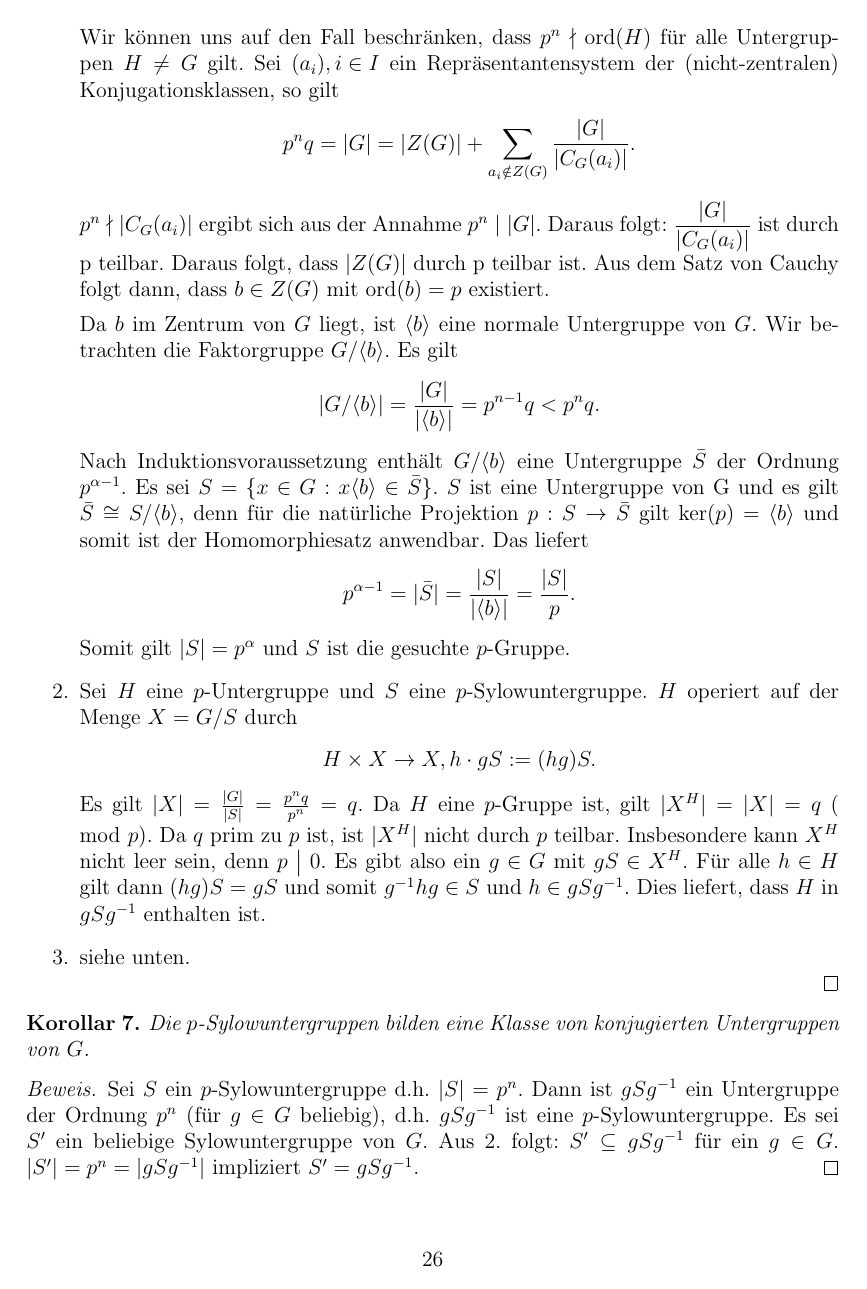
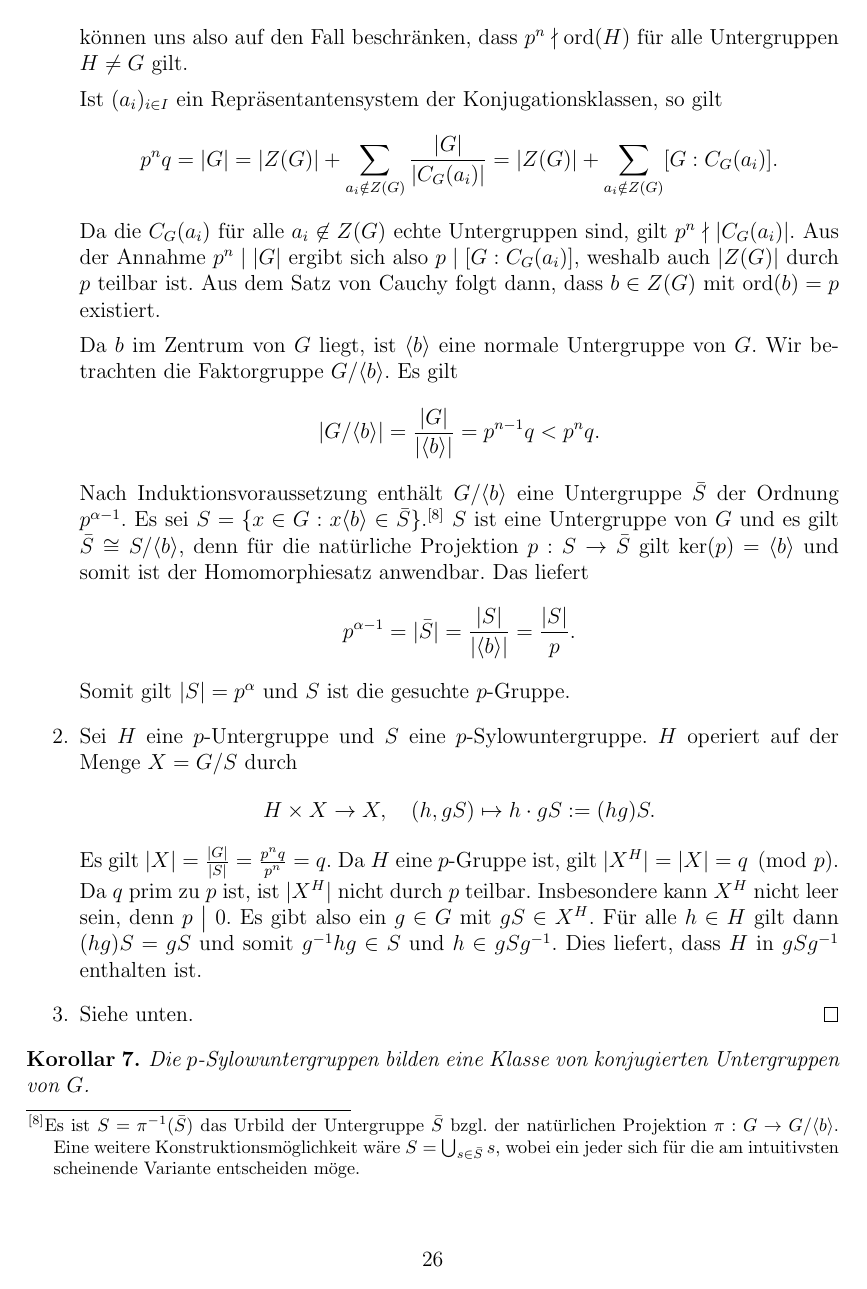
Before and after one commit to sbechtel/eida-skript, a LaTeX document (skript.tex): page 26 of 38 before the commit and page 26 of 39 after it. Compiled offline with pdfLaTeX.

Commit message:
Weiter aufgeräumt

```diff
--- a/skript.tex
+++ b/skript.tex
@@ -1352,33 +1355,35 @@ Aber: Wenn \(h\) ein Teiler von $\ord(G)$ ist, existiert dann auch eine Untergru
 \begin{proof}
 \begin{enumerate}
 \item Wir zeigen dies durch Induktion auf $\ord(G)$.
-Wir nehmen an, dass die Aussage für alle Gruppen gilt, deren Ordnung kleiner als \(\ord(G)\) ist.
-Wenn G eine echte Untergruppe H enthält, wobei $|H|$ durch p teilbar ist, existiert nach der Induktionsvoraussetzung eine Untergruppe von H von der Ordnung $p^\alpha$.(fertig)
-%FIXME Damit die im Beweis vorgenommene Fallunterscheidung gilt, sollte angenommen werden, dass |H| durch p^n teilbar ist!
-
-Wir können uns auf den Fall beschränken, dass $p^n \nmid \ord(H)$ für alle Untergruppen $H\neq G$ gilt.
-Sei $(a_{i}),{i \in I}$ ein Repräsentantensystem der (nicht-zentralen) Konjugationsklassen, so gilt
-\[ p^n q=|G|=|Z(G)|+\sum_{a_{i}\notin Z(G)}\dfrac{|G|}{|C_{G}(a_{i})|}. \]
-$p^n \nmid |C_{G}(a_{i})|$ ergibt sich aus der Annahme $p^n \mid |G|$.  %FIXME: Folgt eher aus der Annahme, p^n \nmid \ord(H) f.a. Untergruppen (Fabian)
-Daraus folgt: $\dfrac{|G|}{|C_{G}(a_{i})|}$ ist durch p teilbar.
-%Verbesserungsvorschlag:
-%Da nach Voraussetzung $p^n \nmid |C_{G}(a_{i})|$, ergibt sich mit der Annahme $p^n \divides |G|$, dass $\dfrac{|G|}{|C_{G}(a_{i})|}$ für alle $i \in I$ durch p teilbar ist.
-Daraus folgt, dass $|Z(G)|$ durch p teilbar ist.
-Aus dem Satz von Cauchy folgt dann, dass $b \in Z(G)$ mit $\ord(b)=p$ existiert.
-
-% VL 09.06.
-Da $b$ im Zentrum von $G$ liegt, ist $\langle b \rangle$ eine normale Untergruppe von $G$. Wir betrachten die Faktorgruppe $G/ \langle b \rangle$. Es gilt
-	$$ |G/ \langle b \rangle | = \frac{|G|}{| \langle b \rangle |} = p^{n-1}q < p^nq. $$
-	Nach Induktionsvoraussetzung enthält $G / \langle b \rangle$ eine Untergruppe $\bar{S}$ der Ordnung $p^{\alpha - 1}$. Es sei $S = \{ x \in G : x \langle b \rangle \in \bar{S} \}$. $S$ ist eine Untergruppe von G und es gilt $ \bar{S} \cong S/ \langle b \rangle$, denn für die natürliche Projektion $p: S \rightarrow \bar{S}$ gilt $\ker(p) = \langle b \rangle$ und somit ist der Homomorphiesatz anwendbar.
-	Das liefert
-	$$ p^{\alpha - 1} = |\bar{S}| = \frac{|S|}{| \langle b \rangle |} = \frac{|S|}{p}. $$
+	Wir nehmen an, dass die Aussage für alle Gruppen gilt, deren Ordnung kleiner als \(\ord(G)\) ist.
+	Wenn \(G\) eine echte Untergruppe \(H\) enthält, deren Ordnung durch \(p^n\) teilbar ist, existiert nach der Induktionsvoraussetzung eine Untergruppe von \(H\) von der Ordnung $p^\alpha$.
+	Wir können uns also auf den Fall beschränken, dass $p^n \nmid \ord(H)$ für alle Untergruppen $H\neq G$ gilt.
+
+	Ist $(a_i)_{i \in I}$ ein Repräsentantensystem der Konjugationsklassen, so gilt
+	\[p^nq = |G| = |Z(G)|+\sum_{a_{i}\notin Z(G)}\dfrac{|G|}{|C_{G}(a_{i})|} = |Z(G)|+\sum_{a_{i}\notin Z(G)}[G:C_G(a_i)].\]
+	Da die \(C_G(a_i)\) für alle \(a_i \not\in Z(G)\) echte Untergruppen sind, gilt $p^n \nmid |C_G(a_i)|$.
+	Aus der Annahme $p^n \mid |G|$ ergibt sich also \(p \mid [G:C_G(a_i)]\), weshalb auch $|Z(G)|$ durch \(p\) teilbar ist.
+	Aus dem Satz von Cauchy folgt dann, dass $b \in Z(G)$ mit $\ord(b)=p$ existiert.
+
+	% VL 09.06.
+	Da $b$ im Zentrum von $G$ liegt, ist $\langle b \rangle$ eine normale Untergruppe von $G$.
+	Wir betrachten die Faktorgruppe $G/ \langle b \rangle$.
+	Es gilt $$|G/\langle b\rangle| = \frac{|G|}{|\langle b\rangle|} = p^{n-1}q < p^nq.$$
+	Nach Induktionsvoraussetzung enthält $G/\langle b\rangle$ eine Untergruppe $\bar{S}$ der Ordnung $p^{\alpha - 1}$. Es sei $S = \{x \in G : x \langle b \rangle \in \bar{S}\}$.\footnote{Es ist \(S = \pi^{-1}(\bar S)\) das Urbild der Untergruppe \(\bar S\) bzgl. der natürlichen Projektion \(\pi: G \to G/\langle b\rangle\). Eine weitere Konstruktionsmöglichkeit wäre \(S = \bigcup_{s \in\bar S} s\), wobei ein jeder sich für die am intuitivsten scheinende Variante entscheiden möge.}
+	$S$ ist eine Untergruppe von \(G\) und es gilt $\bar{S} \cong S/\langle b\rangle$, denn für die natürliche Projektion $p: S \rightarrow \bar{S}$ gilt $\ker(p) = \langle b\rangle$ und somit ist der Homomorphiesatz anwendbar.
+	Das liefert $$p^{\alpha - 1} = |\bar{S}| = \frac{|S|}{| \langle b \rangle |} = \frac{|S|}{p}.$$
 	Somit gilt $|S| = p^{\alpha}$ und $S$ ist die gesuchte $p$-Gruppe.
-
-	\item Sei $H$ eine $p$-Untergruppe und $S$ eine $p$-Sylowuntergruppe. $H$ operiert auf der Menge $X = G/S$ durch
-	$$ H \times X \rightarrow X, h \cdot gS := (hg)S.$$
-	Es gilt $|X| = \frac{|G|}{|S|} = \frac{p^nq}{p^n} = q$. Da $H$ eine $p$-Gruppe ist, gilt $|X^H| = |X| = q \ (\mod p)$. Da $q$ prim zu $p$ ist, ist $|X^H|$ nicht durch $p$ teilbar. Insbesondere kann $X^H$ nicht leer sein, denn $p \divides 0$. Es gibt also ein $g \in G$ mit $gS \in X^H$. Für alle $h \in H$ gilt dann $(hg)S = gS$ und somit $g^{-1}hg \in S$ und $h \in gSg^{-1}$. Dies liefert, dass $H$ in $gSg^{-1}$ enthalten ist.
-
-	\item siehe unten.
+\item Sei $H$ eine $p$-Untergruppe und $S$ eine $p$-Sylowuntergruppe.
+	$H$ operiert auf der Menge $X = G/S$ durch
+	$$H \times X \rightarrow X, \quad (h, gS) \mapsto h \cdot gS := (hg)S.$$
+	Es gilt $|X| = \frac{|G|}{|S|} = \frac{p^nq}{p^n} = q$.
+	Da $H$ eine $p$-Gruppe ist, gilt $|X^H| = |X| = q \pmod{p}$. % FIXME: Wieso? Außerdem: "\equiv" statt "="?
+	Da $q$ prim zu $p$ ist, ist $|X^H|$ nicht durch $p$ teilbar.
+	Insbesondere kann $X^H$ nicht leer sein, denn $p \divides 0$.
+	Es gibt also ein $g \in G$ mit $gS \in X^H$.
+	Für alle $h \in H$ gilt dann $(hg)S = gS$ und somit $g^{-1}hg \in S$ und $h \in gSg^{-1}$.
+	Dies liefert, dass $H$ in $gSg^{-1}$ enthalten ist.
+\item Siehe unten. \qedhere
 \end{enumerate}
 \end{proof}
 
@@ -1387,5 +1392,3 @@ Da $b$ im Zentrum von $G$ liegt, ist $\langle b \rangle$ eine normale Untergrupp
 \end{kor}
 
 \begin{proof}
-	Sei $S$ ein $p$-Sylowuntergruppe d.h. $|S| = p^n$. Dann ist $gSg^{-1}$ ein Untergruppe der Ordnung $p^n$ (für $g \in G$ beliebig), d.h. $gSg^{-1}$ ist eine $p$-Sylowuntergruppe. Es sei $S'$ ein beliebige Sylowuntergruppe von $G$. Aus 2. folgt: $S' \subseteq gSg^{-1}$ für ein $g \in G$. $|S'| = p^n = |gSg^{-1}|$ impliziert $S' = gSg^{-1}$.
-\end{proof}
```
Also changed, not shown: skript.tex (30 more changed lines).
